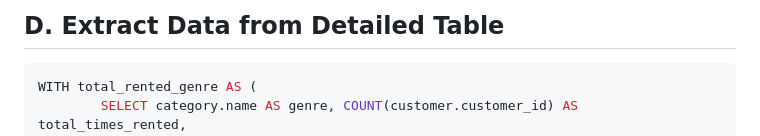
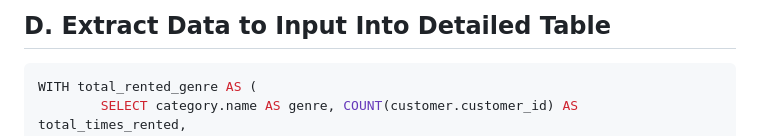
Before and after one commit to jeyla380/school_work, a Markdown page: database_management/postgresql/README.md, the part around one of its changes. GitHub-like rendering.

````diff
--- a/database_management/postgresql/README.md
+++ b/database_management/postgresql/README.md
@@ -117,6 +121,6 @@ CREATE TABLE summary_table (
 <br>
 
-## D. Extract Data from Detailed Table
+## D. Extract Data to Input Into Detailed Table
 ```sql
 WITH total_rented_genre AS (
 		SELECT category.name AS genre, COUNT(customer.customer_id) AS total_times_rented,
````
Also changed, not shown: other parts of database_management/postgresql/README.md (+4 -0 lines).
